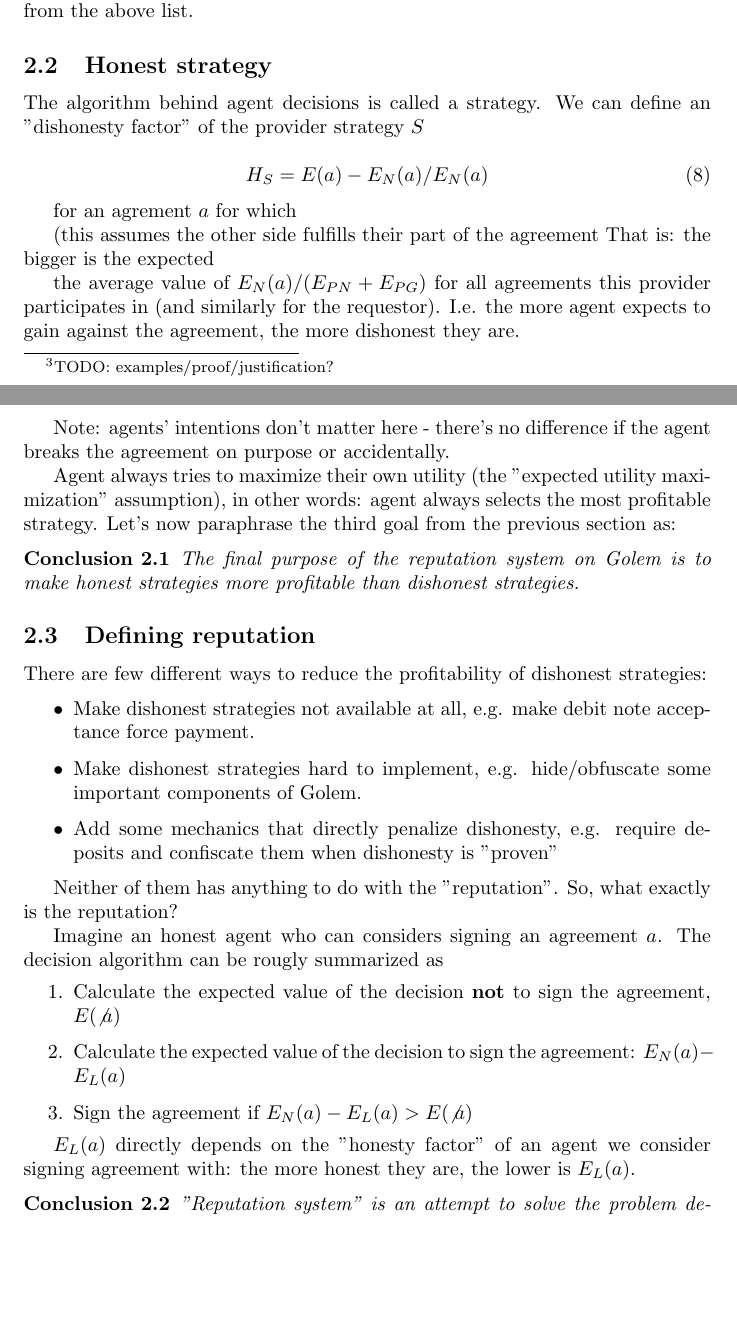
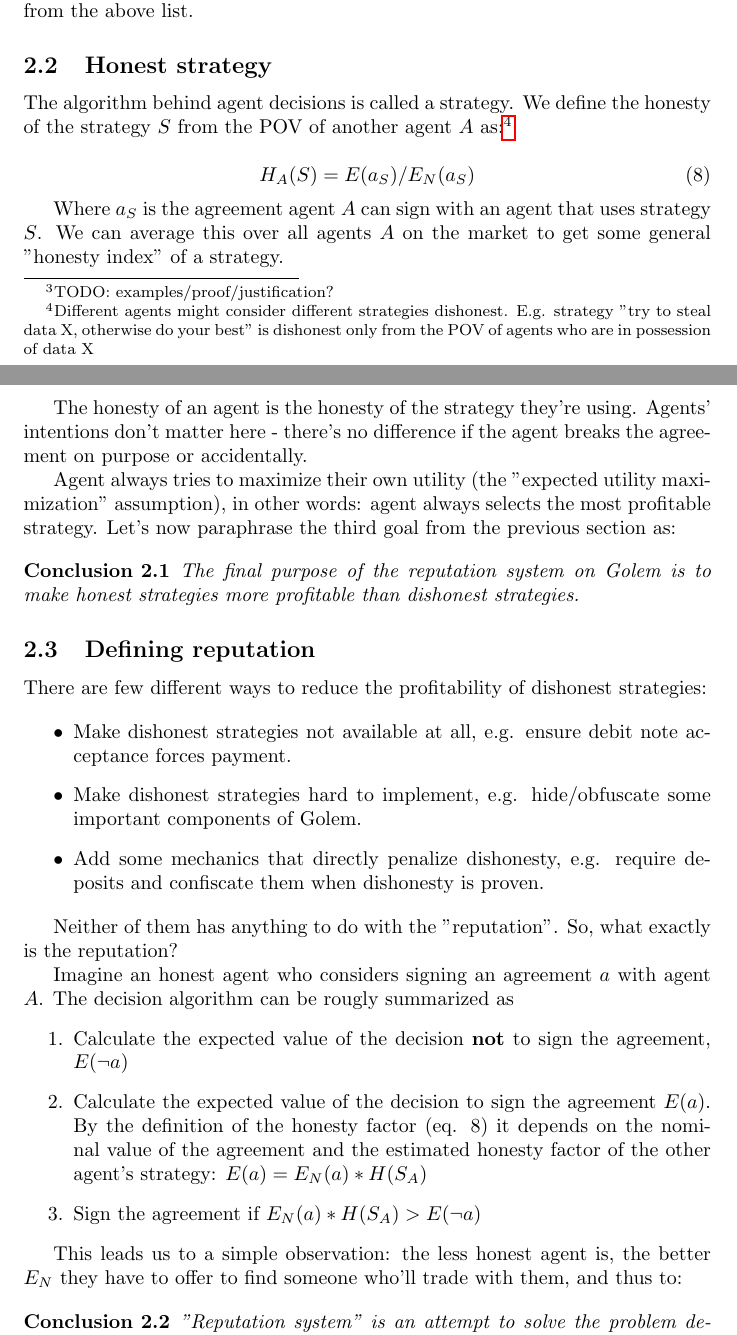
Before and after one commit to golemfactory/golem-architecture, a LaTeX document (reputation/microeconomic_reputation.tex): two parts of pages 4 and 5 of 6, joined at a grey line, cut so that both start at the same text, the shorter picture padded with empty space. Compiled offline with pdfLaTeX.

Commit message:
Microeconomics WIP
Most of the work is done.
There are few TODOs and the final conclusions are missing.

```diff
--- a/reputation/microeconomic_reputation.tex
+++ b/reputation/microeconomic_reputation.tex
@@ -141,21 +148,19 @@ Keeping that in mind, the rest of the document is aimed at the third direction f
 
 \subsection{Honest strategy}
 
-The algorithm behind agent decisions is called a strategy. We can define an "dishonesty factor" of the provider strategy $S$
+The algorithm behind agent decisions is called a strategy. We define the honesty of the strategy $S$ from the POV of another agent $A$ as:\footnote{Different agents
+might consider different strategies dishonest. E.g. strategy "try to steal data X, otherwise do your best" is dishonest only from the POV of agents who
+are in possession of data X}
 
 \begin{equation}
-    H_S = E(a) - E_N(a) / E_N(a)
+    H_A(S) = E(a_S) / E_N(a_S)
 \end{equation}
 
-for an agrement $a$ for which
+Where $a_S$ is the agreement agent $A$ can sign with an agent that uses strategy $S$.
+We can average this over all agents $A$ on the market to get some general "honesty index" of a strategy.
 
-(this assumes the other side fulfills their part of the agreement
-That is: the bigger is the expected
-
-the average value of $E_N(a)/(E_{PN} + E_{PG})$ for all agreements this provider participates in (and similarly for the requestor).
-I.e. the more agent expects to gain against the agreement, the more dishonest they are.
-
-Note: agents' intentions don't matter here - there's no difference if the agent breaks the agreement on purpose or accidentally.
+The honesty of an agent is the honesty of the strategy they're using.
+Agents' intentions don't matter here - there's no difference if the agent breaks the agreement on purpose or accidentally.
 
 Agent always tries to maximize their own utility (the "expected utility maximization" assumption), in other words: agent always selects the most profitable strategy.
 Let's now paraphrase the third goal from the previous section as:
@@ -173,21 +178,23 @@ The final purpose of the reputation system on Golem is to make honest strategies
 There are few different ways to reduce the profitability of dishonest strategies:
 
 \begin{itemize}
-\item{Make dishonest strategies not available at all, e.g. make debit note acceptance force payment.}
+\item{Make dishonest strategies not available at all, e.g. ensure debit note acceptance forces payment.}
 \item{Make dishonest strategies hard to implement, e.g. hide/obfuscate some important components of Golem.}
-\item{Add some mechanics that directly penalize dishonesty, e.g. require deposits and confiscate them when dishonesty is "proven"}
+\item{Add some mechanics that directly penalize dishonesty, e.g. require deposits and confiscate them when dishonesty is proven.}
 \end{itemize}
 
 Neither of them has anything to do with the "reputation". So, what exactly is the reputation?
 
-Imagine an honest agent who can considers signing an agreement $a$. The decision algorithm can be rougly summarized as
+Imagine an honest agent who considers signing an agreement $a$ with agent $A$. The decision algorithm can be rougly summarized as
 \begin{enumerate}
-\item{Calculate the expected value of the decision \textbf{not} to sign the agreement, $E(\not a)$}
-\item{Calculate the expected value of the decision to sign the agreement: $E_N(a) - E_L(a)$}
-\item{Sign the agreement if $E_N(a) - E_L(a) > E(\not a)$}
+\item{Calculate the expected value of the decision \textbf{not} to sign the agreement, $E(\neg a)$}
+\item{Calculate the expected value of the decision to sign the agreement $E(a)$.
+    By the definition of the honesty factor (eq. 8) it depends on the nominal value of the agreement
+    and the estimated honesty factor of the other agent's strategy: $E(a) = E_N(a) * H(S_A)$}
+\item{Sign the agreement if $E_N(a) * H(S_A) > E(\neg a)$}
 \end{enumerate}
 
-$E_L(a)$ directly depends on the "honesty factor" of an agent we consider signing agreement with: the more honest they are, the lower is $E_L(a)$.
+This leads us to a simple observation: the less honest agent is, the better $E_N$ they have to offer to find someone who'll trade with them, and thus to:
 
 \begin{conclusion}
 
```
Also changed, not shown: reputation/microeconomic_reputation.tex (11 more changed lines).
